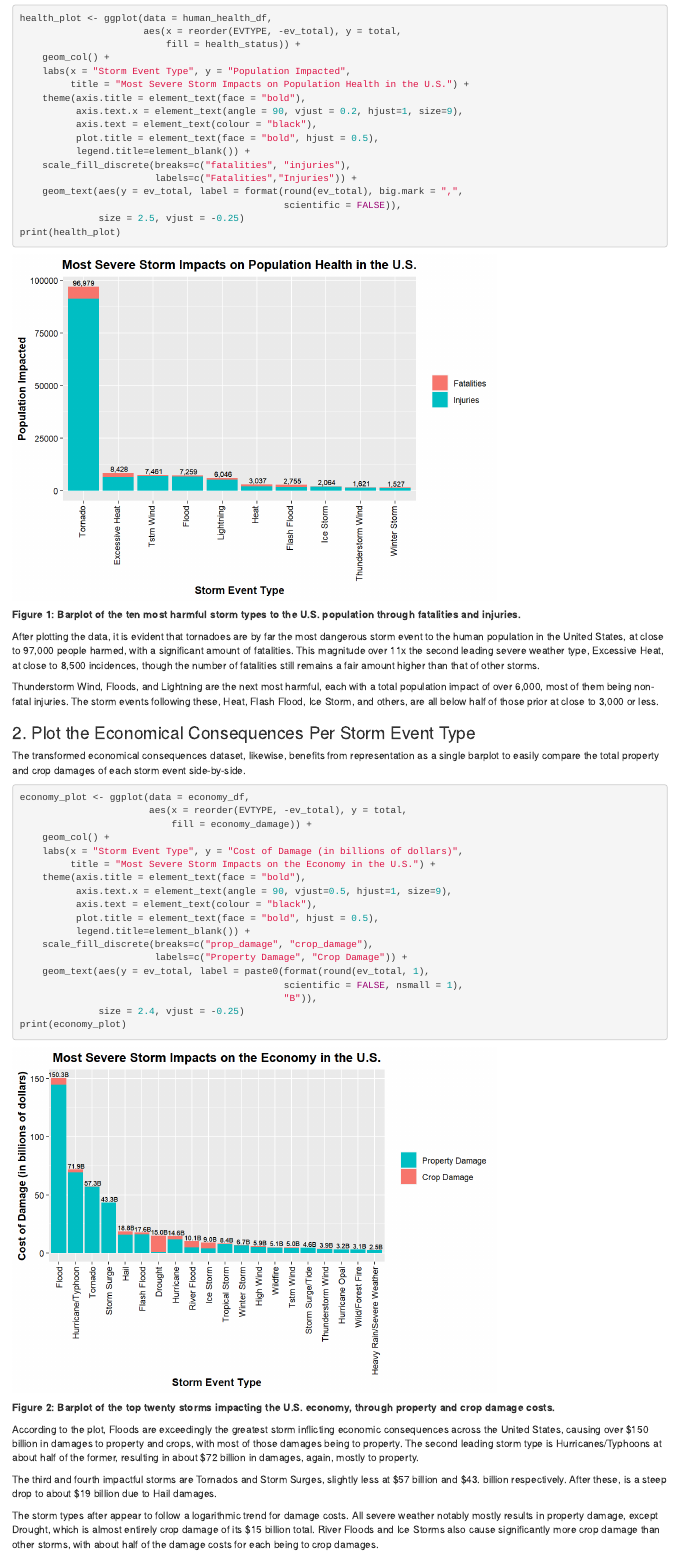
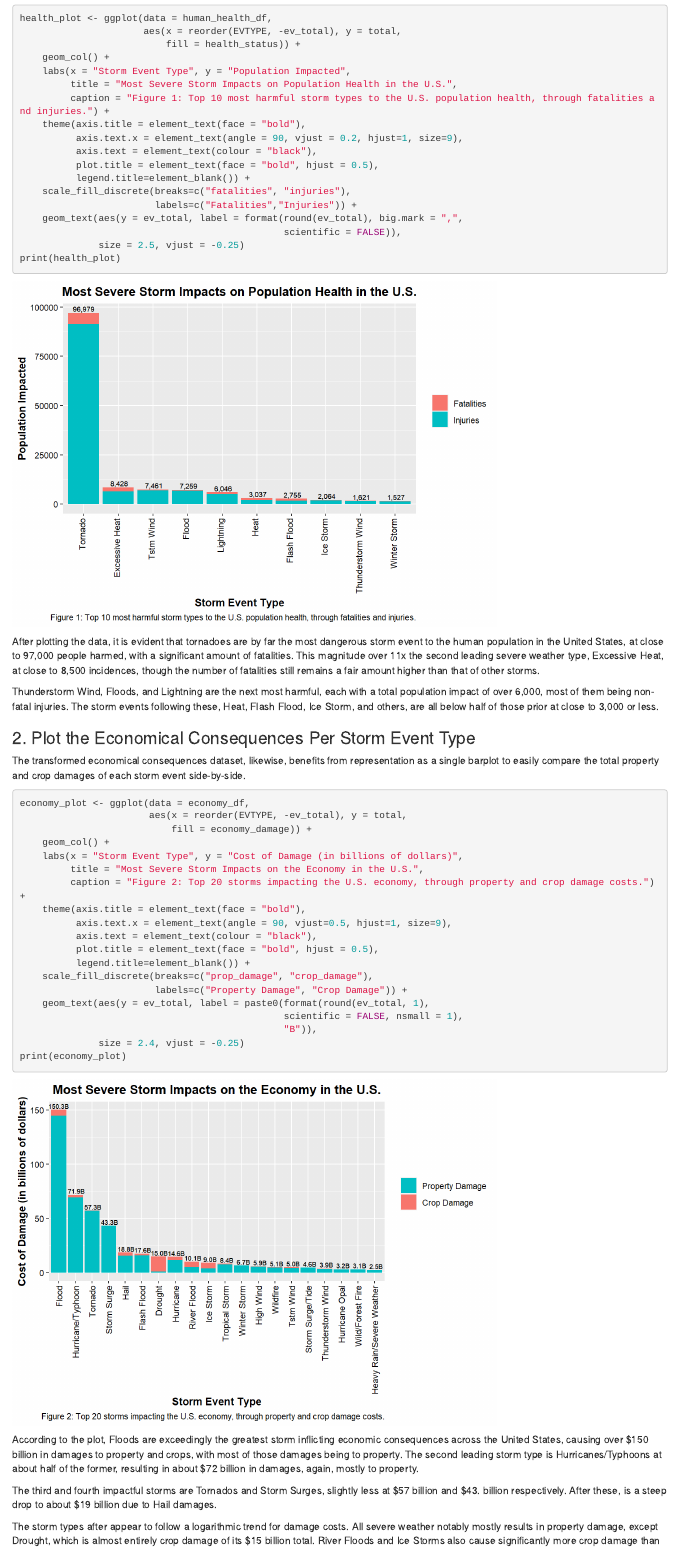
Before and after one commit to cmarieelder/national_storm_impact, an R Markdown document (national_storm_impact_analysis.Rmd): the page in a window 1100 px wide, from 2360 px down. The pictures show the output file national_storm_impact_analysis.html that the author committed with the source, opened offline.

Commit message:
Moving Figure descriptions to ggplot caption labels

````diff
--- a/national_storm_impact_analysis.Rmd
+++ b/national_storm_impact_analysis.Rmd
@@ -118,7 +118,8 @@ health_plot <- ggplot(data = human_health_df,
                           fill = health_status)) +
     geom_col() +
     labs(x = "Storm Event Type", y = "Population Impacted",
-         title = "Most Severe Storm Impacts on Population Health in the U.S.") +
+         title = "Most Severe Storm Impacts on Population Health in the U.S.",
+         caption = "Figure 1: Top 10 most harmful storm types to the U.S. population health, through fatalities and injuries.") +
     theme(axis.title = element_text(face = "bold"),
           axis.text.x = element_text(angle = 90, vjust = 0.2, hjust=1, size=9),
           axis.text = element_text(colour = "black"),
@@ -132,7 +133,6 @@ health_plot <- ggplot(data = human_health_df,
 print(health_plot)
 ```
 
-**Figure 1: Barplot of the ten most harmful storm types to the U.S. population through fatalities and injuries.**
 
 After plotting the data, it is evident that tornadoes are by far the most dangerous storm event to the human population in the United States, at close to 97,000 people harmed, with a significant amount of fatalities. This magnitude over 11x the second leading severe weather type, Excessive Heat, at close to 8,500 incidences, though the number of fatalities still remains a fair amount higher than that of other storms.
 
@@ -149,7 +149,8 @@ economy_plot <- ggplot(data = economy_df,
                            fill = economy_damage)) +
     geom_col() +
     labs(x = "Storm Event Type", y = "Cost of Damage (in billions of dollars)",
-         title = "Most Severe Storm Impacts on the Economy in the U.S.") +
+         title = "Most Severe Storm Impacts on the Economy in the U.S.",
+         caption = "Figure 2: Top 20 storms impacting the U.S. economy, through property and crop damage costs.") +
     theme(axis.title = element_text(face = "bold"),
           axis.text.x = element_text(angle = 90, vjust=0.5, hjust=1, size=9),
           axis.text = element_text(colour = "black"),
@@ -164,7 +165,6 @@ economy_plot <- ggplot(data = economy_df,
 print(economy_plot)
 ```
 
-**Figure 2: Barplot of the top twenty storms impacting the U.S. economy, through property and crop damage costs.**
 
 According to the plot, Floods are exceedingly the greatest storm inflicting economic consequences across the United States, causing over \$150 billion in damages to property and crops, with most of those damages being to property. The second leading storm type is Hurricanes/Typhoons at about half of the former, resulting in about $72 billion in damages, again, mostly to property.
 
````
Also changed, not shown: national_storm_impact_analysis.html, national_storm_impact_analysis_files/figure-html/economy_plot-1.png, national_storm_impact_analysis_files/figure-html/health_plot-1.png, 1 other file.
